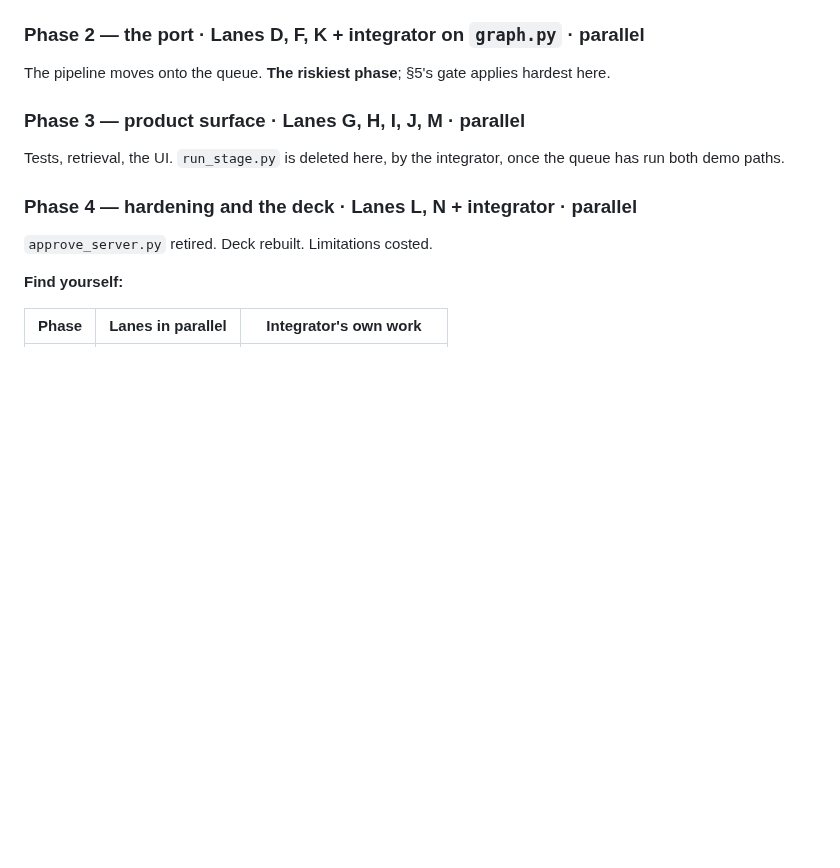
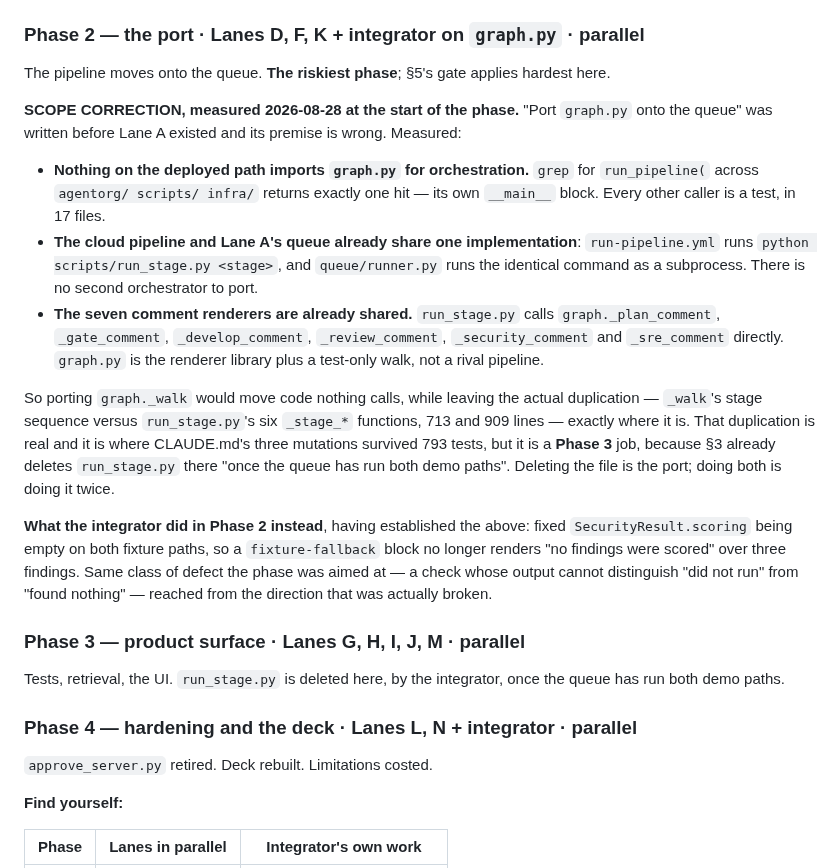
Before and after one commit to mohamedsorour1998/TheAgentOrg, a Markdown page: docs/final/02-implementation-plan.md, the part around the change. Drawn GitHub-style; blank space fills up the shorter version.

Commit message:
docs(plan): Phase 2's premise was wrong — there is no second orchestrator to port
"Port graph.py onto the queue" was written before Lane A existed. Measured at the start
of the phase, rather than assumed:

  grep run_pipeline( across agentorg/ scripts/ infra/   -> ONE hit, its own __main__
  every other caller                                    -> a test, in 17 files
  run-pipeline.yml                                      -> python scripts/run_stage.py
  queue/runner.py                                       -> the identical command
  run_stage.py calls graph._plan_comment, _gate_comment, _develop_comment,
      _review_comment, _security_comment, _sre_comment  -> renderers already shared

So the cloud path and Lane A's queue already run one implementation, and graph.py is the
renderer library plus a test-only walk — not a rival pipeline. Porting _walk would move
code nothing calls.

The real duplication is _walk's stage sequence versus run_stage.py's six _stage_*
functions, 713 and 909 lines, which is where CLAUDE.md's three surviving mutations came
from. That is a PHASE 3 job: §3 already deletes run_stage.py there once the queue has run
both demo paths, and deleting the file IS the port. Doing both is doing it twice.

Recorded because a future session reading §3 would otherwise spend a day on a port with
no caller, and because the honest reason the phase's headline task evaporated is that
Lane A did more than its row promised — worth knowing before crediting the plan.

Co-Authored-By: Claude Opus 5 (1M context) <noreply@anthropic.com>

```diff
--- a/docs/final/02-implementation-plan.md
+++ b/docs/final/02-implementation-plan.md
@@ -140,6 +140,34 @@ baseline before the other lanes change it.
 
 ### Phase 2 — the port · Lanes D, F, K + integrator on `graph.py` · parallel
 The pipeline moves onto the queue. **The riskiest phase**; §5's gate applies hardest here.
+
+**SCOPE CORRECTION, measured 2026-08-28 at the start of the phase.** "Port `graph.py`
+onto the queue" was written before Lane A existed and its premise is wrong. Measured:
+
+- **Nothing on the deployed path imports `graph.py` for orchestration.** `grep` for
+  `run_pipeline(` across `agentorg/ scripts/ infra/` returns exactly one hit — its own
+  `__main__` block. Every other caller is a test, in 17 files.
+- **The cloud pipeline and Lane A's queue already share one implementation**:
+  `run-pipeline.yml` runs `python scripts/run_stage.py <stage>`, and
+  `queue/runner.py` runs the identical command as a subprocess. There is no second
+  orchestrator to port.
+- **The seven comment renderers are already shared.** `run_stage.py` calls
+  `graph._plan_comment`, `_gate_comment`, `_develop_comment`, `_review_comment`,
+  `_security_comment` and `_sre_comment` directly. `graph.py` is the renderer library
+  plus a test-only walk, not a rival pipeline.
+
+So porting `graph._walk` would move code nothing calls, while leaving the actual
+duplication — `_walk`'s stage sequence versus `run_stage.py`'s six `_stage_*`
+functions, 713 and 909 lines — exactly where it is. That duplication is real and it is
+where CLAUDE.md's three mutations survived 793 tests, but it is a **Phase 3** job,
+because §3 already deletes `run_stage.py` there "once the queue has run both demo
+paths". Deleting the file is the port; doing both is doing it twice.
+
+**What the integrator did in Phase 2 instead**, having established the above: fixed
+`SecurityResult.scoring` being empty on both fixture paths, so a `fixture-fallback`
+block no longer renders "no findings were scored" over three findings. Same class of
+defect the phase was aimed at — a check whose output cannot distinguish "did not run"
+from "found nothing" — reached from the direction that was actually broken.
 
 ### Phase 3 — product surface · Lanes G, H, I, J, M · parallel
 Tests, retrieval, the UI. `run_stage.py` is deleted here, by the integrator, once the
```
